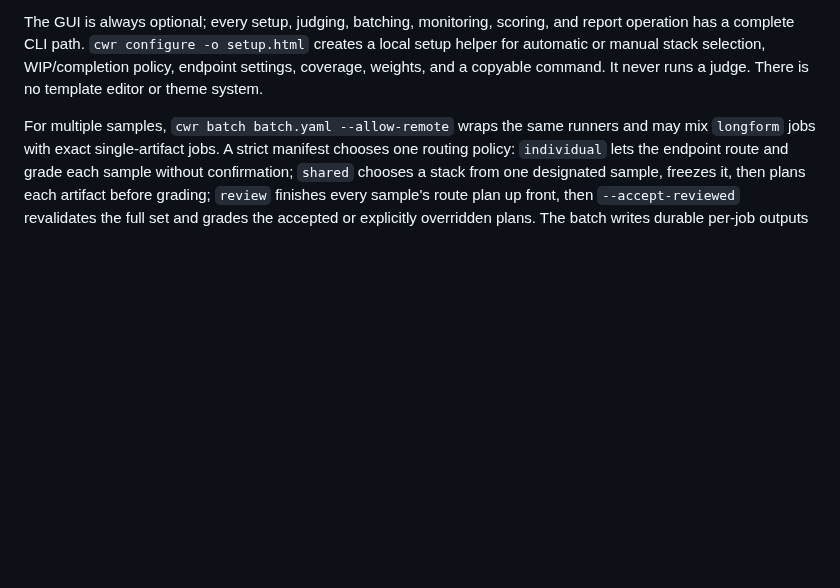
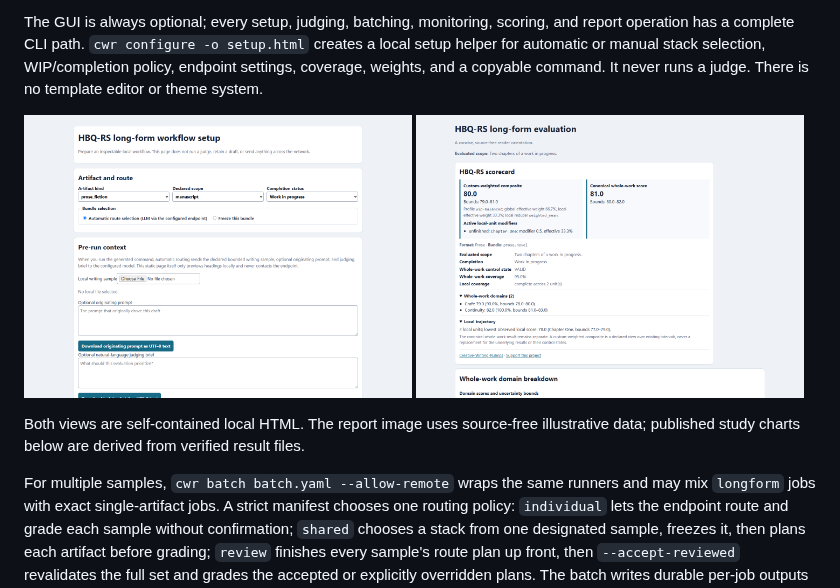
Before and after one commit to HaileyStorm/Creative-Writing-Rubrics, a Markdown page: README.md, the part around the change. Rendered like a GitHub page; pictures changed too: docs/images/report-overview.png (added), docs/images/workflow-setup.png (added); blank space fills up the shorter version.

Commit message:
Show the local workflow and report

```diff
--- a/README.md
+++ b/README.md
@@ -76,6 +76,13 @@ cwr longform manuscript.txt --brief author-notes.txt --wip \
 The starter profile is 70% whole-work and 30% equal-weight local mean. You can change those component weights or use the weakest-unit reducer. Ordinary chapters cannot be tuned one by one: the only local modifiers are one shared weight for explicitly unfinished units and an optional shared prologue/epilogue weight. The compact card labels custom weighting and prints the effective weights and reducer. Existing report JSON can be rendered later with `cwr render-report report.json -o report.html`, or with `--scorecard` for the embeddable card alone; both files are self-contained and work offline.
 
 The GUI is always optional; every setup, judging, batching, monitoring, scoring, and report operation has a complete CLI path. `cwr configure -o setup.html` creates a local setup helper for automatic or manual stack selection, WIP/completion policy, endpoint settings, coverage, weights, and a copyable command. It never runs a judge. There is no template editor or theme system.
+
+<p>
+  <img src="docs/images/workflow-setup.png" width="49%" alt="Local HBQ-RS workflow setup page">
+  <img src="docs/images/report-overview.png" width="49%" alt="Illustrative HBQ-RS long-form report with canonical and custom-weighted scores">
+</p>
+
+Both views are self-contained local HTML. The report image uses source-free illustrative data; published study charts below are derived from verified result files.
 
 For multiple samples, `cwr batch batch.yaml --allow-remote` wraps the same runners and may mix `longform` jobs with exact single-artifact jobs. A strict manifest chooses one routing policy: `individual` lets the endpoint route and grade each sample without confirmation; `shared` chooses a stack from one designated sample, freezes it, then plans each artifact before grading; `review` finishes every sample's route plan up front, then `--accept-reviewed` revalidates the full set and grades the accepted or explicitly overridden plans. The batch writes durable per-job outputs plus a small local auto-refreshing status page. See [Running a headless judge](docs/judging.md).
 
```
